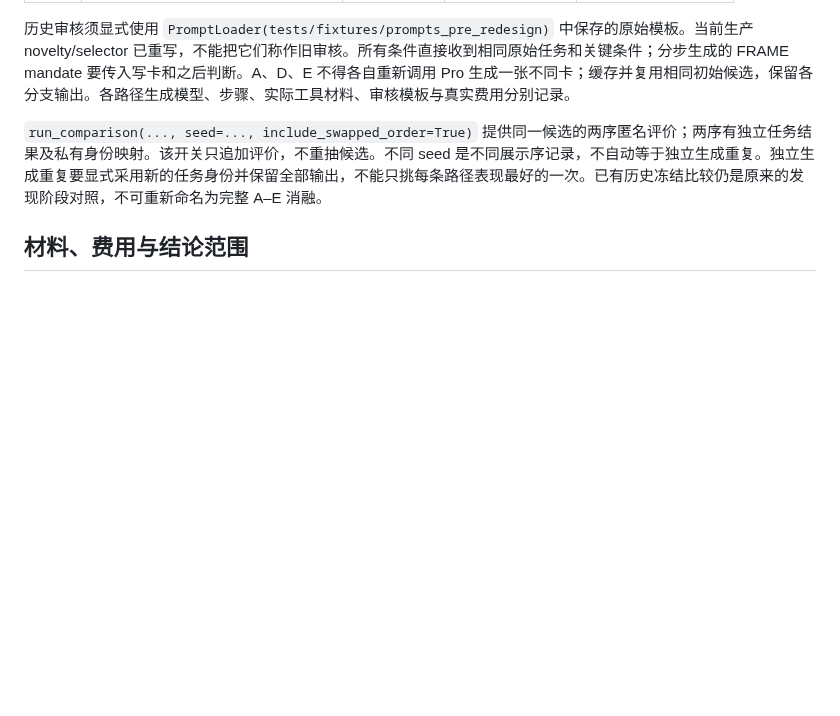
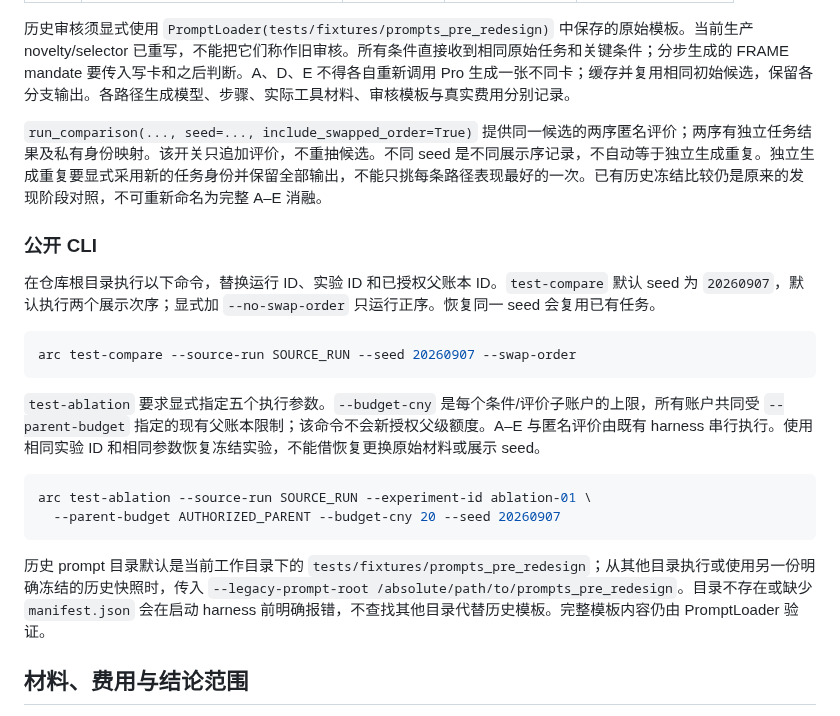
Before and after one commit to BUAAZhangHaonan/adversarial-research-copilot, a Markdown page: docs/FUNCTIONAL_EVALUATION_PLAN.md, the part around the change. GitHub-like rendering; blank space fills up the shorter version.

Commit message:
docs(eval): document seeded comparisons and explicit ablation execution

````diff
--- a/docs/FUNCTIONAL_EVALUATION_PLAN.md
+++ b/docs/FUNCTIONAL_EVALUATION_PLAN.md
@@ -24,6 +24,23 @@
 
 `run_comparison(..., seed=..., include_swapped_order=True)` 提供同一候选的两序匿名评价；两序有独立任务结果及私有身份映射。该开关只追加评价，不重抽候选。不同 seed 是不同展示序记录，不自动等于独立生成重复。独立生成重复要显式采用新的任务身份并保留全部输出，不能只挑每条路径表现最好的一次。已有历史冻结比较仍是原来的发现阶段对照，不可重新命名为完整 A–E 消融。
 
+### 公开 CLI
+
+在仓库根目录执行以下命令，替换运行 ID、实验 ID 和已授权父账本 ID。`test-compare` 默认 seed 为 `20260907`，默认执行两个展示次序；显式加 `--no-swap-order` 只运行正序。恢复同一 seed 会复用已有任务。
+
+```bash
+arc test-compare --source-run SOURCE_RUN --seed 20260907 --swap-order
+```
+
+`test-ablation` 要求显式指定五个执行参数。`--budget-cny` 是每个条件/评价子账户的上限，所有账户共同受 `--parent-budget` 指定的现有父账本限制；该命令不会新授权父级额度。A–E 与匿名评价由既有 harness 串行执行。使用相同实验 ID 和相同参数恢复冻结实验，不能借恢复更换原始材料或展示 seed。
+
+```bash
+arc test-ablation --source-run SOURCE_RUN --experiment-id ablation-01 \
+  --parent-budget AUTHORIZED_PARENT --budget-cny 20 --seed 20260907
+```
+
+历史 prompt 目录默认是当前工作目录下的 `tests/fixtures/prompts_pre_redesign`；从其他目录执行或使用另一份明确冻结的历史快照时，传入 `--legacy-prompt-root /absolute/path/to/prompts_pre_redesign`。目录不存在或缺少 `manifest.json` 会在启动 harness 前明确报错，不查找其他目录代替历史模板。完整模板内容仍由 PromptLoader 验证。
+
 ## 材料、费用与结论范围
 
 已有渲染、分割、冲突三个主题都进入开发回归；它们被反复分析，不能继续叫未见留出。下一步迁移测试使用新主题，先固定用户问题和材料，再生成全部预定条件，不根据看到的输赢更换主题或筛除失败。
````
